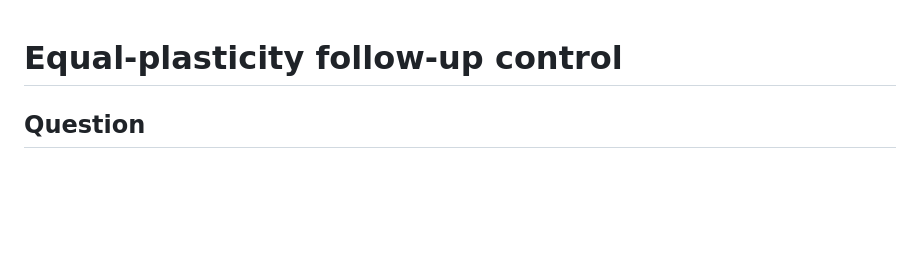
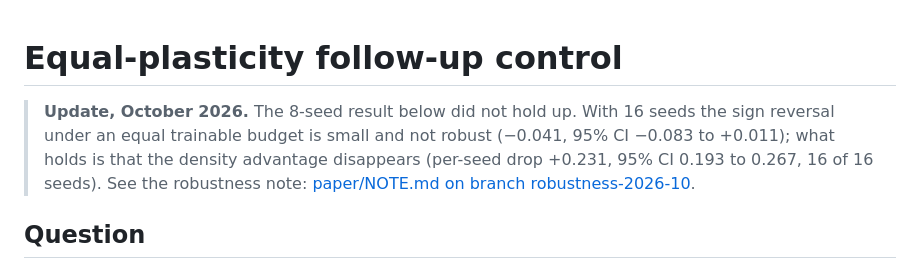
Before and after one commit to Thom-320/nma-motor-rnn-connectivity, a Markdown page: docs/EQUAL_PLASTICITY_CONTROL.md, the part around the change. GitHub-like rendering; blank space fills up the shorter version.

Commit message:
Control note: mark the 8-seed reversal as superseded by the 16-seed robustness note
Co-Authored-By: Claude Opus 5.5 <noreply@anthropic.com>

```diff
--- a/docs/EQUAL_PLASTICITY_CONTROL.md
+++ b/docs/EQUAL_PLASTICITY_CONTROL.md
@@ -1,4 +1,7 @@
 # Equal-plasticity follow-up control
+
+> **Update, October 2026.** The 8-seed result below did not hold up. With 16 seeds the sign reversal under an equal trainable budget is small and not robust (−0.041, 95% CI −0.083 to +0.011); what holds is that the density advantage disappears (per-seed drop +0.231, 95% CI 0.193 to 0.267, 16 of 16 seeds). See the robustness note: [paper/NOTE.md on branch robustness-2026-10](https://github.com/Thom-320/nma-motor-rnn-connectivity/blob/robustness-2026-10/paper/NOTE.md).
+
 
 ## Question
 
```
